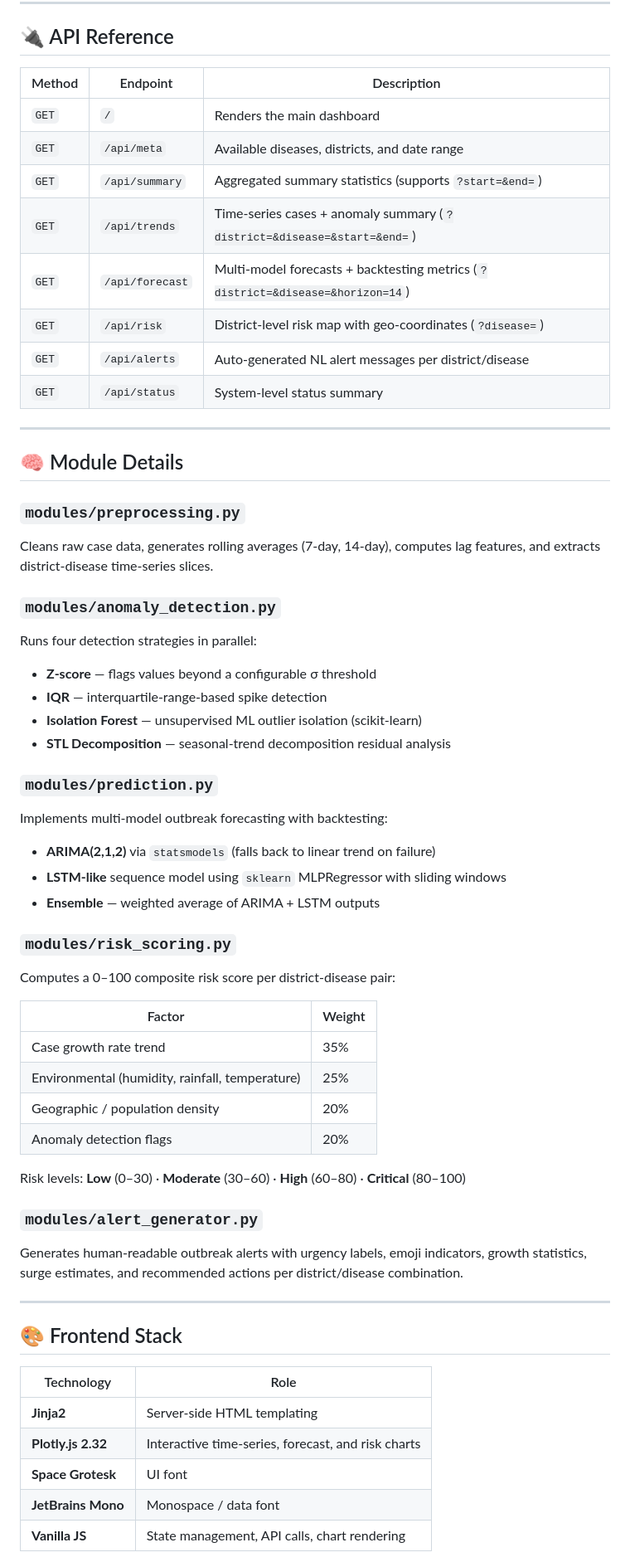
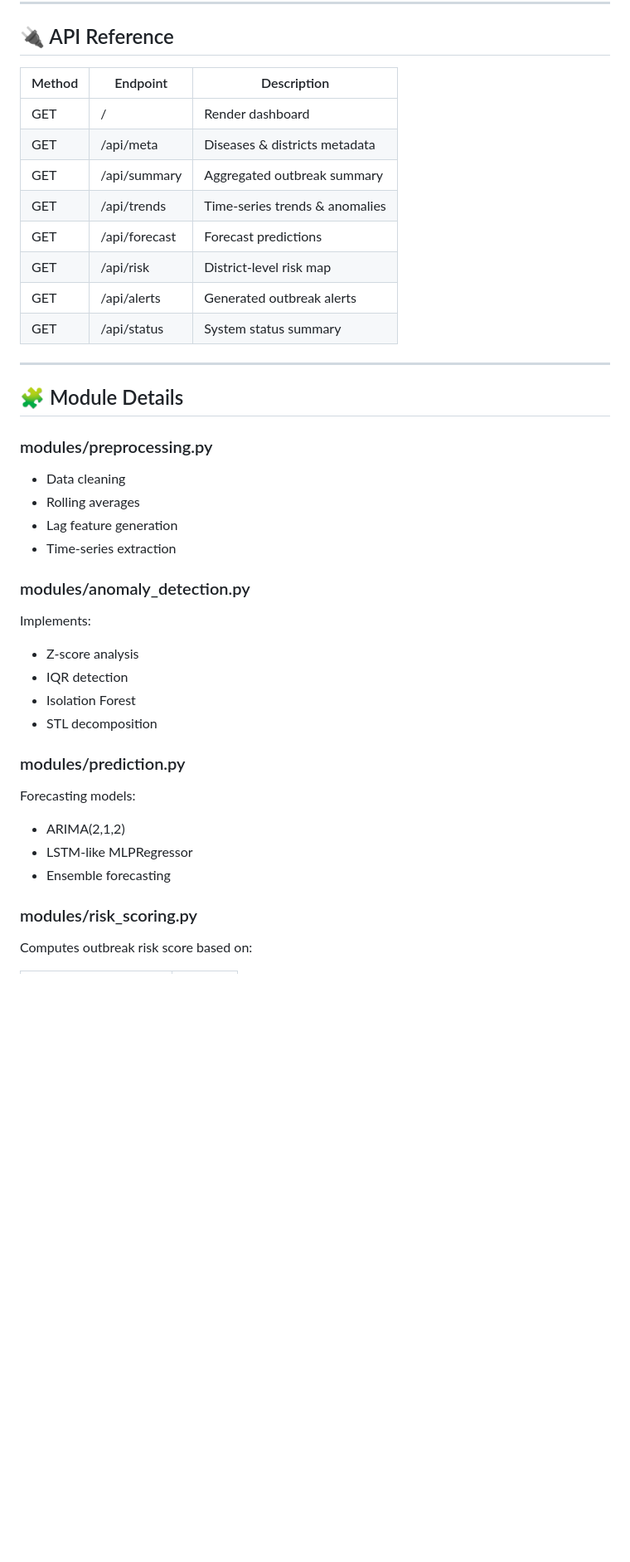
Before and after one commit to mrmirza19k/epipulse_flask, a Markdown page: README.md, the part around one of its changes. Shown at 83% size. Drawn GitHub-style; blank space fills up the shorter version.

```diff
--- a/README.md
+++ b/README.md
@@ -90,61 +233,46 @@ Open your browser at **http://localhost:5000**
 
 ## 🔌 API Reference
 
-| Method | Endpoint | Description |
-|--------|----------|-------------|
-| `GET` | `/` | Renders the main dashboard |
-| `GET` | `/api/meta` | Available diseases, districts, and date range |
-| `GET` | `/api/summary` | Aggregated summary statistics (supports `?start=&end=`) |
-| `GET` | `/api/trends` | Time-series cases + anomaly summary (`?district=&disease=&start=&end=`) |
-| `GET` | `/api/forecast` | Multi-model forecasts + backtesting metrics (`?district=&disease=&horizon=14`) |
-| `GET` | `/api/risk` | District-level risk map with geo-coordinates (`?disease=`) |
-| `GET` | `/api/alerts` | Auto-generated NL alert messages per district/disease |
-| `GET` | `/api/status` | System-level status summary |
+| Method | Endpoint      | Description                    |
+| ------ | ------------- | ------------------------------ |
+| GET    | /             | Render dashboard               |
+| GET    | /api/meta     | Diseases & districts metadata  |
+| GET    | /api/summary  | Aggregated outbreak summary    |
+| GET    | /api/trends   | Time-series trends & anomalies |
+| GET    | /api/forecast | Forecast predictions           |
+| GET    | /api/risk     | District-level risk map        |
+| GET    | /api/alerts   | Generated outbreak alerts      |
+| GET    | /api/status   | System status summary          |
 
 ---
 
-## 🧠 Module Details
+## 🧩 Module Details
 
-### `modules/preprocessing.py`
-Cleans raw case data, generates rolling averages (7-day, 14-day), computes lag features, and extracts district-disease time-series slices.
+### modules/preprocessing.py
 
-### `modules/anomaly_detection.py`
-Runs four detection strategies in parallel:
-- **Z-score** — flags values beyond a configurable σ threshold
-- **IQR** — interquartile-range-based spike detection
-- **Isolation Forest** — unsupervised ML outlier isolation (scikit-learn)
-- **STL Decomposition** — seasonal-trend decomposition residual analysis
+* Data cleaning
+* Rolling averages
+* Lag feature generation
+* Time-series extraction
 
-### `modules/prediction.py`
-Implements multi-model outbreak forecasting with backtesting:
-- **ARIMA(2,1,2)** via `statsmodels` (falls back to linear trend on failure)
-- **LSTM-like** sequence model using `sklearn` MLPRegressor with sliding windows
-- **Ensemble** — weighted average of ARIMA + LSTM outputs
+### modules/anomaly_detection.py
 
-### `modules/risk_scoring.py`
-Computes a 0–100 composite risk score per district-disease pair:
+Implements:
 
-| Factor | Weight |
-|--------|--------|
-| Case growth rate trend | 35% |
-| Environmental (humidity, rainfall, temperature) | 25% |
-| Geographic / population density | 20% |
-| Anomaly detection flags | 20% |
+* Z-score analysis
+* IQR detection
+* Isolation Forest
+* STL decomposition
 
-Risk levels: **Low** (0–30) · **Moderate** (30–60) · **High** (60–80) · **Critical** (80–100)
+### modules/prediction.py
 
-### `modules/alert_generator.py`
-Generates human-readable outbreak alerts with urgency labels, emoji indicators, growth statistics, surge estimates, and recommended actions per district/disease combination.
+Forecasting models:
 
----
+* ARIMA(2,1,2)
+* LSTM-like MLPRegressor
+* Ensemble forecasting
 
-## 🎨 Frontend Stack
+### modules/risk_scoring.py
 
-| Technology | Role |
-|------------|------|
-| **Jinja2** | Server-side HTML templating |
-| **Plotly.js 2.32** | Interactive time-series, forecast, and risk charts |
-| **Space Grotesk** | UI font |
-| **JetBrains Mono** | Monospace / data font |
-| **Vanilla JS** | State management, API calls, chart rendering |
+Computes outbreak risk score based on:
 
```
Also changed, not shown: other parts of README.md (+299 -74 lines).
